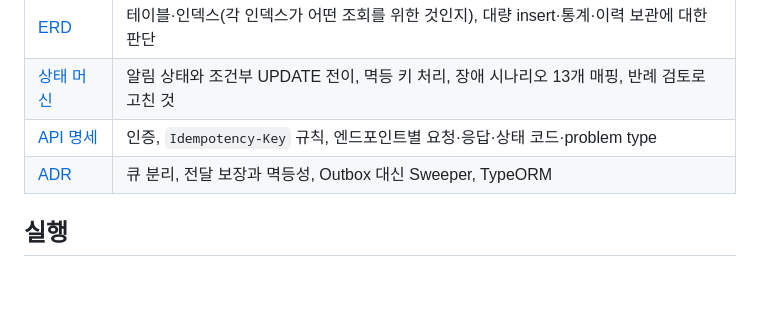
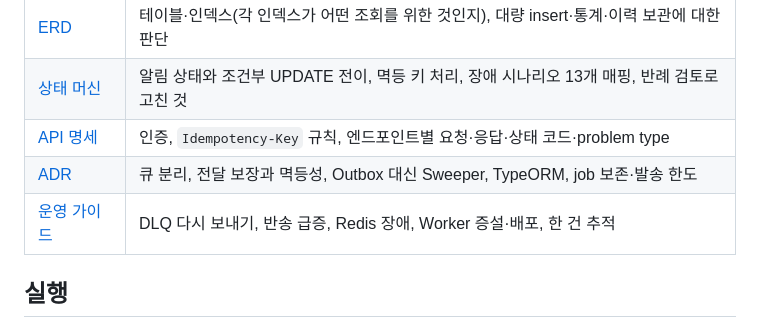
Before and after one commit to lee-mark01/notification-platform, a Markdown page: README.md, the part around the change. Drawn GitHub-style; blank space fills up the shorter version.

```diff
--- a/README.md
+++ b/README.md
@@ -80,7 +80,8 @@ SES와 FCM에는 멱등 키가 없어 exactly-once는 불가능합니다. 전달
 | [ERD](docs/design/erd.md)                 | 테이블·인덱스(각 인덱스가 어떤 조회를 위한 것인지), 대량 insert·통계·이력 보관에 대한 판단 |
 | [상태 머신](docs/design/state-machine.md) | 알림 상태와 조건부 UPDATE 전이, 멱등 키 처리, 장애 시나리오 13개 매핑, 반례 검토로 고친 것 |
 | [API 명세](docs/design/api.md)            | 인증, `Idempotency-Key` 규칙, 엔드포인트별 요청·응답·상태 코드·problem type                |
-| [ADR](docs/adr/README.md)                 | 큐 분리, 전달 보장과 멱등성, Outbox 대신 Sweeper, TypeORM                                  |
+| [ADR](docs/adr/README.md)                 | 큐 분리, 전달 보장과 멱등성, Outbox 대신 Sweeper, TypeORM, job 보존·발송 한도              |
+| [운영 가이드](docs/operations.md)         | DLQ 다시 보내기, 반송 급증, Redis 장애, Worker 증설·배포, 한 건 추적                       |
 
 ## 실행
 
```
Also changed, not shown: docs/operations.md (added, +79 -0 lines).
